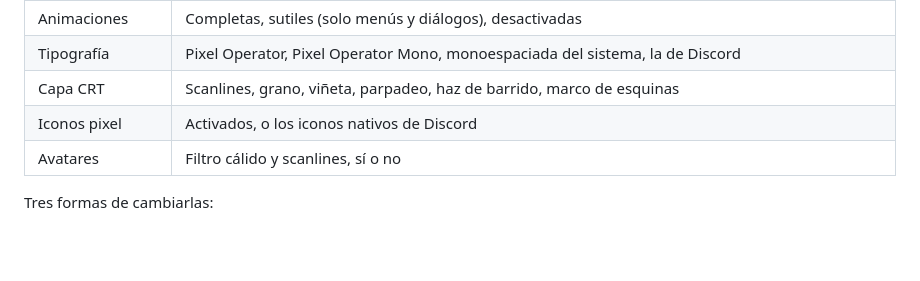
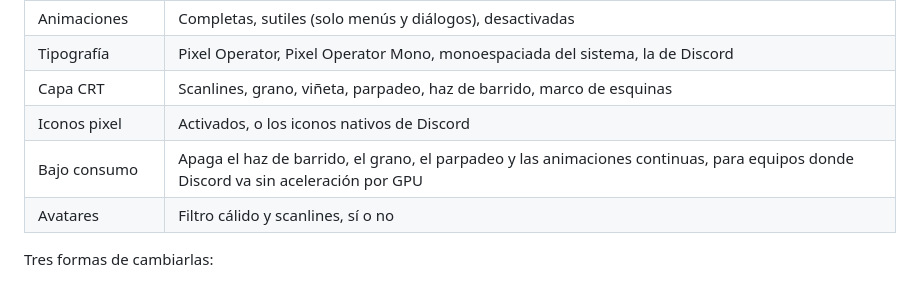
Before and after one commit to leriart/ReCord, a Markdown page: README.es.md, the part around the change. Drawn GitHub-style; blank space fills up the shorter version.

```diff
--- a/README.es.md
+++ b/README.es.md
@@ -70,6 +70,7 @@ Usa ReCord como único tema activo. Otros temas completos sobrescriben las misma
 | Tipografía | Pixel Operator, Pixel Operator Mono, monoespaciada del sistema, la de Discord |
 | Capa CRT | Scanlines, grano, viñeta, parpadeo, haz de barrido, marco de esquinas |
 | Iconos pixel | Activados, o los iconos nativos de Discord |
+| Bajo consumo | Apaga el haz de barrido, el grano, el parpadeo y las animaciones continuas, para equipos donde Discord va sin aceleración por GPU |
 | Avatares | Filtro cálido y scanlines, sí o no |
 
 Tres formas de cambiarlas:
```
Also changed, not shown: CHANGELOG.md (+13 -0 lines), README.md (+1 -0 lines), assets/brand/scanlines.png (added), 9 other files.
